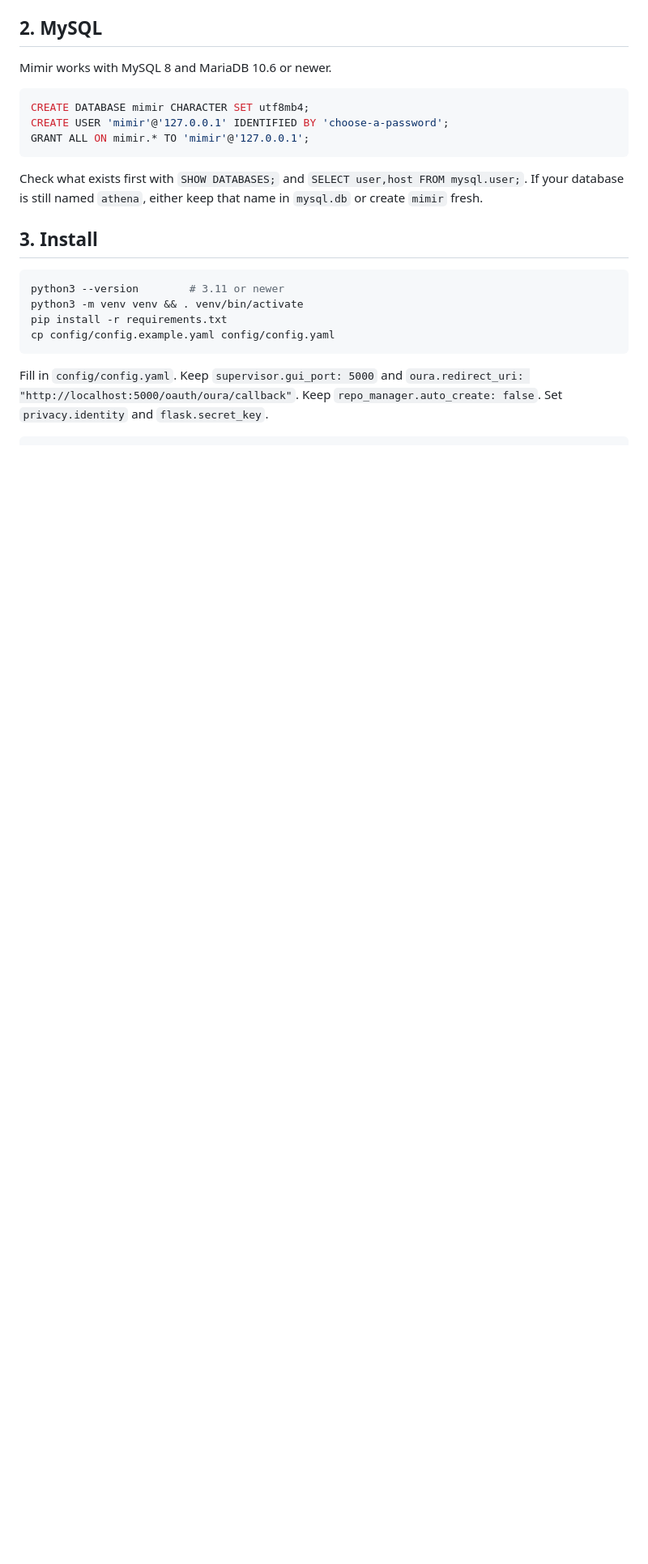
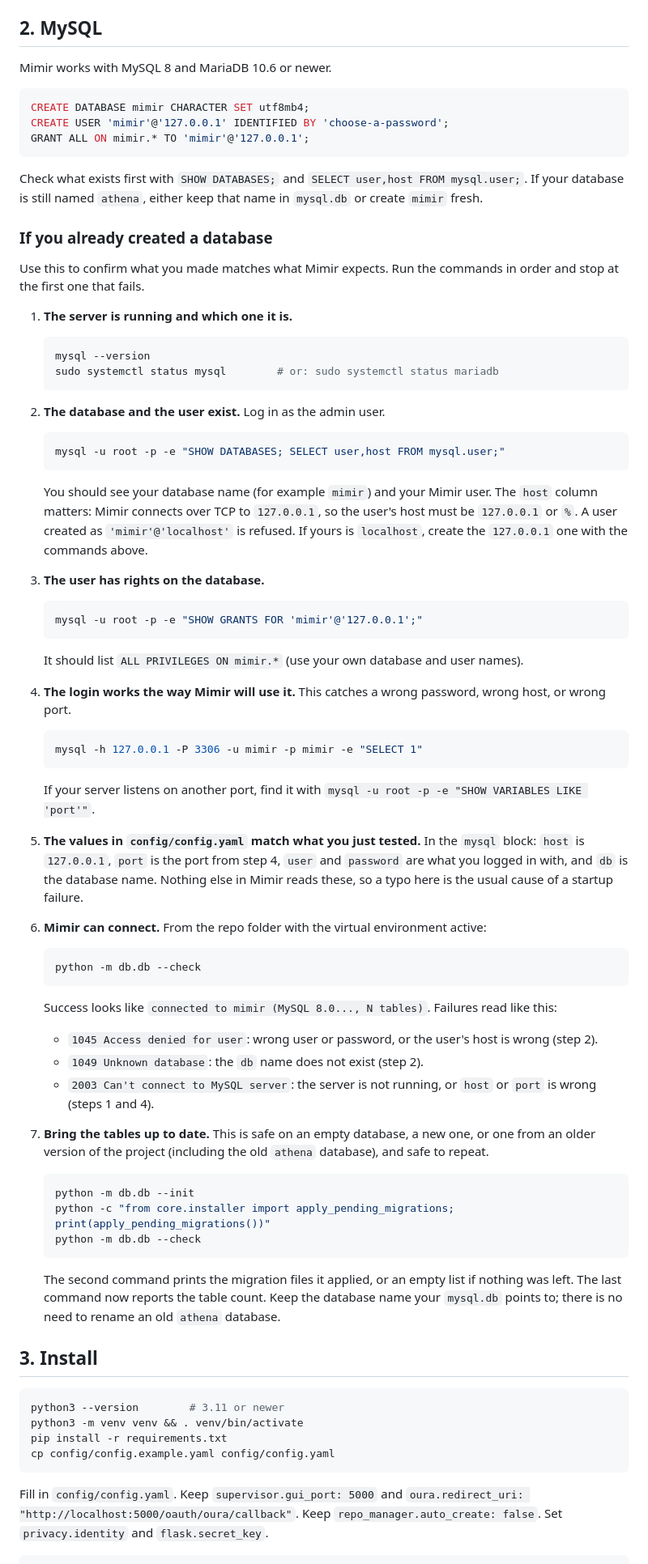
Before and after one commit to LucaGuiga/Mimir_timeManagement, a Markdown page: SETUP.md, the part around the change. Shown at 81% size. Drawn GitHub-style; blank space fills up the shorter version.

Commit message:
SETUP.md: add steps to verify an existing MySQL database and credentials
Co-Authored-By: Claude Sonnet 5.5 <noreply@anthropic.com>
Claude-Session: https://claude.ai/code/session_012m3UwRLVS7hdxXRMmmafhR

````diff
--- a/SETUP.md
+++ b/SETUP.md
@@ -33,6 +33,65 @@ GRANT ALL ON mimir.* TO 'mimir'@'127.0.0.1';
 ```
 
 Check what exists first with `SHOW DATABASES;` and `SELECT user,host FROM mysql.user;`. If your database is still named `athena`, either keep that name in `mysql.db` or create `mimir` fresh.
+
+### If you already created a database
+
+Use this to confirm what you made matches what Mimir expects. Run the commands in order and stop at the first one that fails.
+
+1. **The server is running and which one it is.**
+
+   ```bash
+   mysql --version
+   sudo systemctl status mysql        # or: sudo systemctl status mariadb
+   ```
+
+2. **The database and the user exist.** Log in as the admin user.
+
+   ```bash
+   mysql -u root -p -e "SHOW DATABASES; SELECT user,host FROM mysql.user;"
+   ```
+
+   You should see your database name (for example `mimir`) and your Mimir user. The `host` column matters: Mimir connects over TCP to `127.0.0.1`, so the user's host must be `127.0.0.1` or `%`. A user created as `'mimir'@'localhost'` is refused. If yours is `localhost`, create the `127.0.0.1` one with the commands above.
+
+3. **The user has rights on the database.**
+
+   ```bash
+   mysql -u root -p -e "SHOW GRANTS FOR 'mimir'@'127.0.0.1';"
+   ```
+
+   It should list `ALL PRIVILEGES ON mimir.*` (use your own database and user names).
+
+4. **The login works the way Mimir will use it.** This catches a wrong password, wrong host, or wrong port.
+
+   ```bash
+   mysql -h 127.0.0.1 -P 3306 -u mimir -p mimir -e "SELECT 1"
+   ```
+
+   If your server listens on another port, find it with `mysql -u root -p -e "SHOW VARIABLES LIKE 'port'"`.
+
+5. **The values in `config/config.yaml` match what you just tested.** In the `mysql` block: `host` is `127.0.0.1`, `port` is the port from step 4, `user` and `password` are what you logged in with, and `db` is the database name. Nothing else in Mimir reads these, so a typo here is the usual cause of a startup failure.
+
+6. **Mimir can connect.** From the repo folder with the virtual environment active:
+
+   ```bash
+   python -m db.db --check
+   ```
+
+   Success looks like `connected to mimir (MySQL 8.0..., N tables)`. Failures read like this:
+
+   - `1045 Access denied for user`: wrong user or password, or the user's host is wrong (step 2).
+   - `1049 Unknown database`: the `db` name does not exist (step 2).
+   - `2003 Can't connect to MySQL server`: the server is not running, or `host` or `port` is wrong (steps 1 and 4).
+
+7. **Bring the tables up to date.** This is safe on an empty database, a new one, or one from an older version of the project (including the old `athena` database), and safe to repeat.
+
+   ```bash
+   python -m db.db --init
+   python -c "from core.installer import apply_pending_migrations; print(apply_pending_migrations())"
+   python -m db.db --check
+   ```
+
+   The second command prints the migration files it applied, or an empty list if nothing was left. The last command now reports the table count. Keep the database name your `mysql.db` points to; there is no need to rename an old `athena` database.
 
 ## 3. Install
 
````
